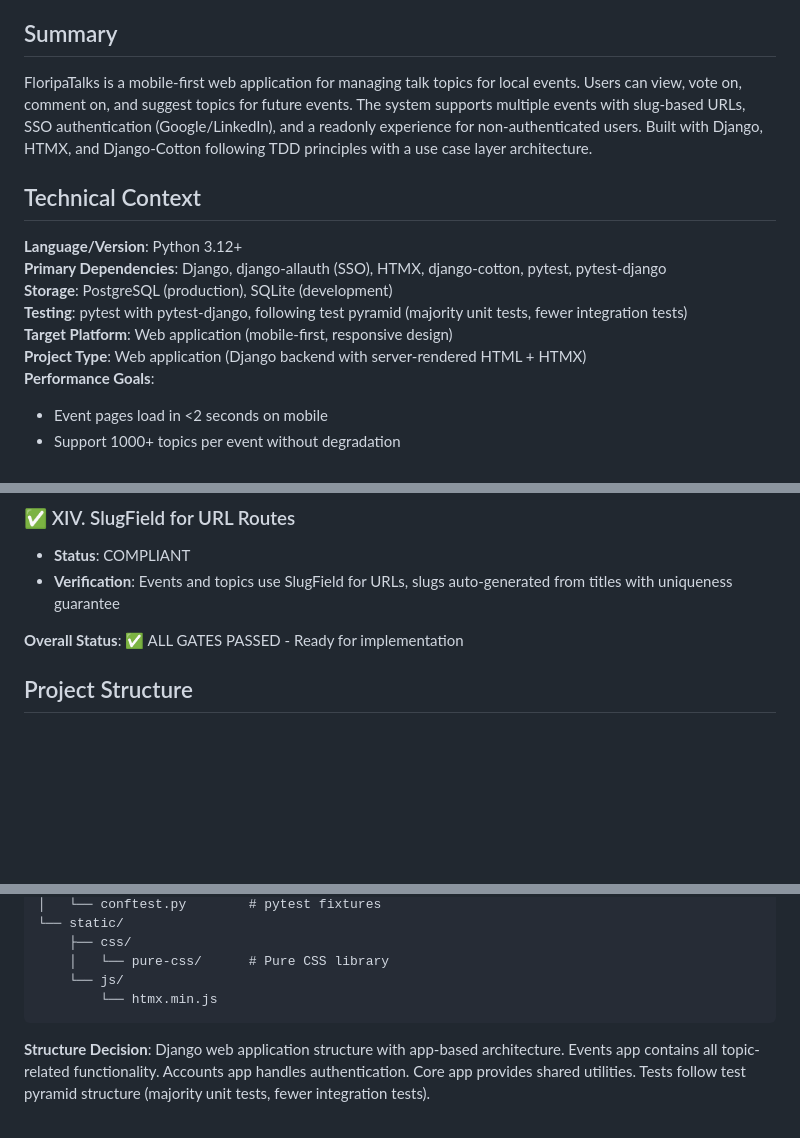
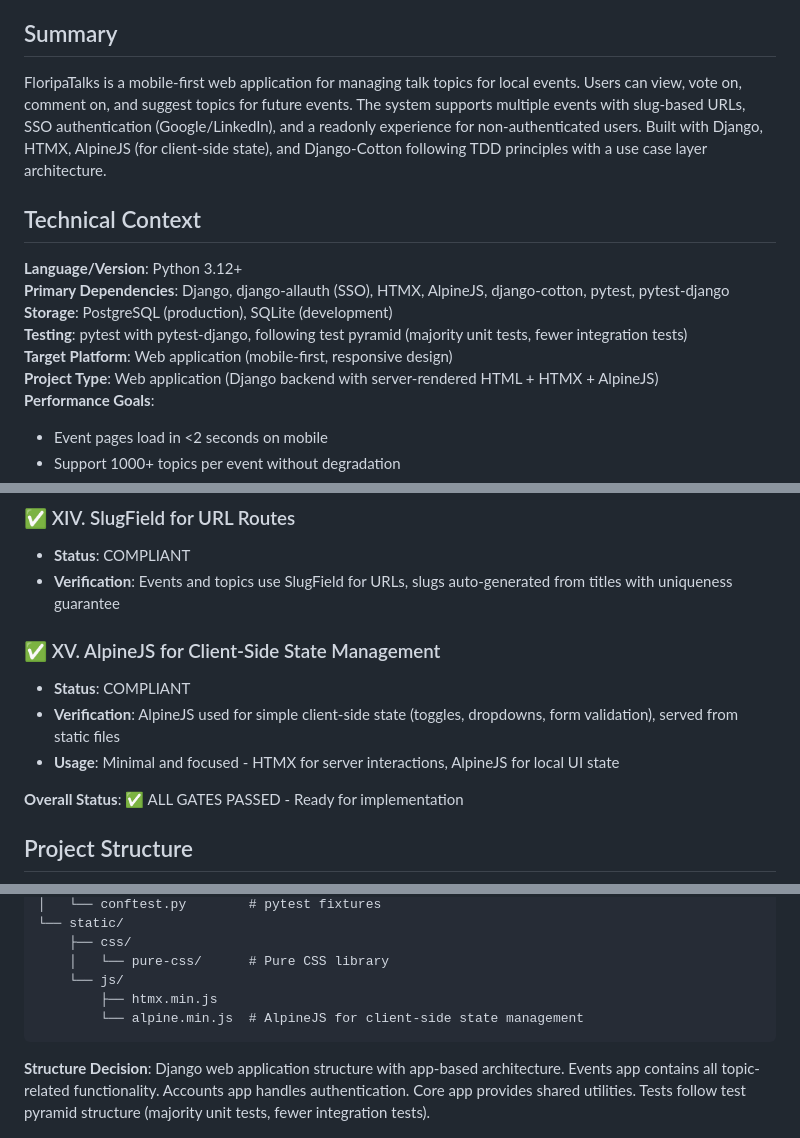
Before and after one commit to rodbv/floripatalks, a Markdown page: specs/001-event-topics-platform/plan.md, 3 parts joined by grey strips. Drawn GitHub-style; blank space fills up the shorter version.

````diff
--- a/specs/001-event-topics-platform/plan.md
+++ b/specs/001-event-topics-platform/plan.md
@@ -7,16 +7,16 @@
 
 ## Summary
 
-FloripaTalks is a mobile-first web application for managing talk topics for local events. Users can view, vote on, comment on, and suggest topics for future events. The system supports multiple events with slug-based URLs, SSO authentication (Google/LinkedIn), and a readonly experience for non-authenticated users. Built with Django, HTMX, and Django-Cotton following TDD principles with a use case layer architecture.
+FloripaTalks is a mobile-first web application for managing talk topics for local events. Users can view, vote on, comment on, and suggest topics for future events. The system supports multiple events with slug-based URLs, SSO authentication (Google/LinkedIn), and a readonly experience for non-authenticated users. Built with Django, HTMX, AlpineJS (for client-side state), and Django-Cotton following TDD principles with a use case layer architecture.
 
 ## Technical Context
 
 **Language/Version**: Python 3.12+
-**Primary Dependencies**: Django, django-allauth (SSO), HTMX, django-cotton, pytest, pytest-django
+**Primary Dependencies**: Django, django-allauth (SSO), HTMX, AlpineJS, django-cotton, pytest, pytest-django
 **Storage**: PostgreSQL (production), SQLite (development)
 **Testing**: pytest with pytest-django, following test pyramid (majority unit tests, fewer integration tests)
 **Target Platform**: Web application (mobile-first, responsive design)
-**Project Type**: Web application (Django backend with server-rendered HTML + HTMX)
+**Project Type**: Web application (Django backend with server-rendered HTML + HTMX + AlpineJS)
 **Performance Goals**:
 - Event pages load in <2 seconds on mobile
 - Support 1000+ topics per event without degradation
@@ -99,6 +100,11 @@ FloripaTalks is a mobile-first web application for managing talk topics for loca
 ### ✅ XIV. SlugField for URL Routes
 - **Status**: COMPLIANT
 - **Verification**: Events and topics use SlugField for URLs, slugs auto-generated from titles with uniqueness guarantee
+
+### ✅ XV. AlpineJS for Client-Side State Management
+- **Status**: COMPLIANT
+- **Verification**: AlpineJS used for simple client-side state (toggles, dropdowns, form validation), served from static files
+- **Usage**: Minimal and focused - HTMX for server interactions, AlpineJS for local UI state
 
 **Overall Status**: ✅ ALL GATES PASSED - Ready for implementation
 
@@ -213,7 +219,8 @@ floripatalks/
     ├── css/
     │   └── pure-css/      # Pure CSS library
     └── js/
-        └── htmx.min.js
+        ├── htmx.min.js
+        └── alpine.min.js  # AlpineJS for client-side state management
 ```
 
 **Structure Decision**: Django web application structure with app-based architecture. Events app contains all topic-related functionality. Accounts app handles authentication. Core app provides shared utilities. Tests follow test pyramid structure (majority unit tests, fewer integration tests).
````
Also changed, not shown: other parts of specs/001-event-topics-platform/plan.md (+1 -0 lines), .specify/memory/constitution.md (+23 -9 lines).
